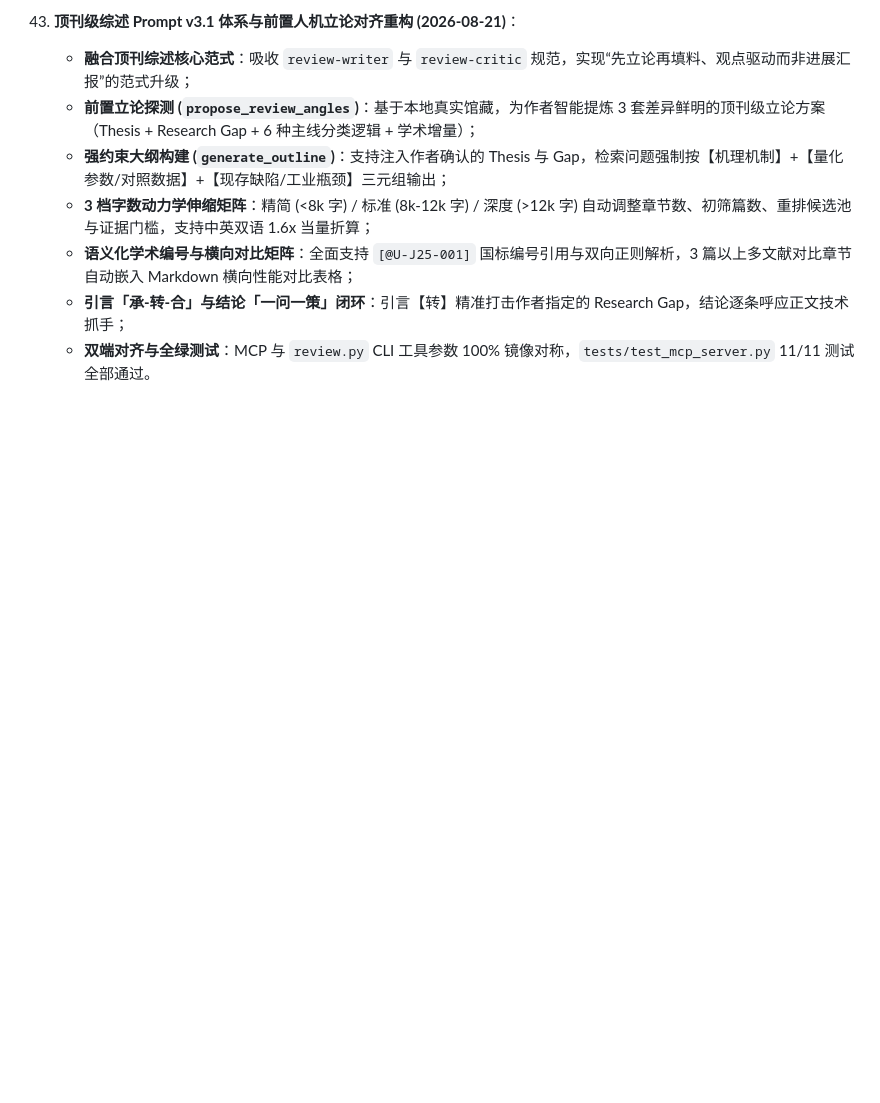
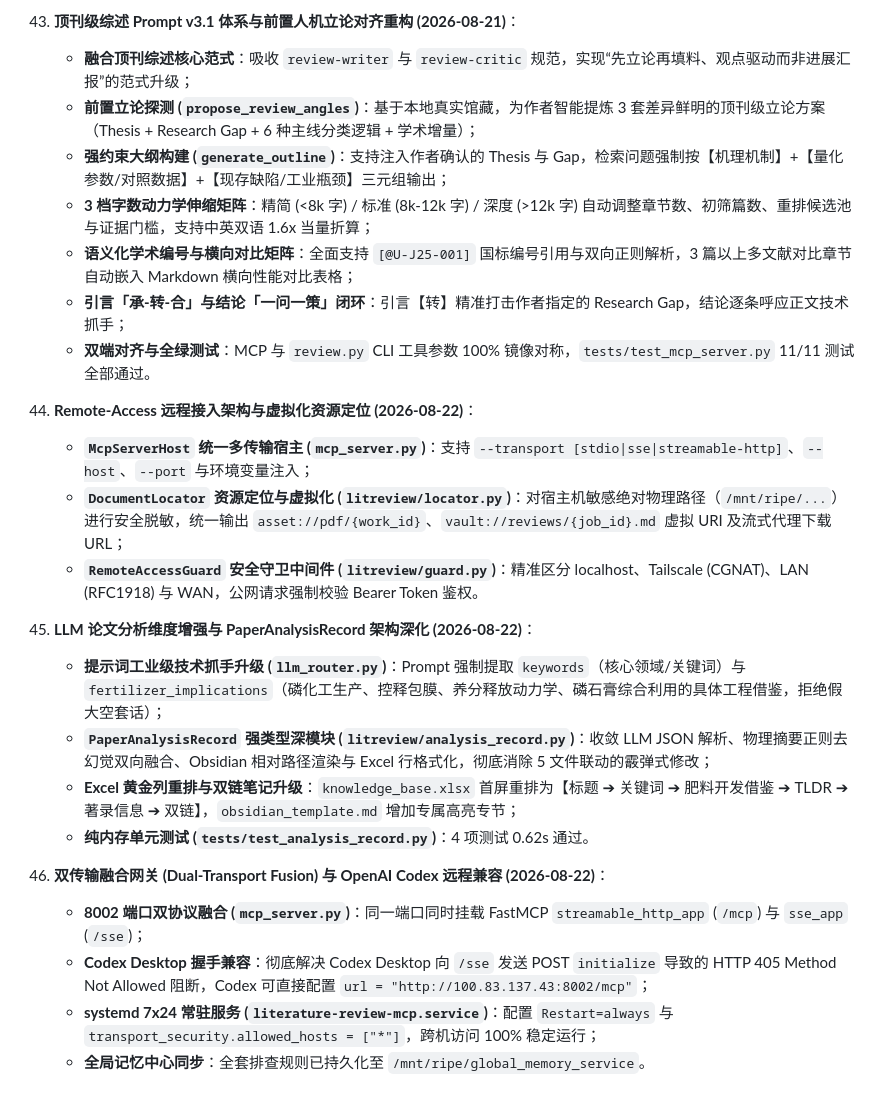
Before and after one commit to JoelDu/literature-workflow, a Markdown page: handoff.md, the part around the change. Rendered like a GitHub page; blank space fills up the shorter version.

```diff
--- a/handoff.md
+++ b/handoff.md
@@ -445,3 +445,20 @@ claude mcp add --scope user literature-review /path/to/literature-workflow/mcp_s
     * **语义化学术编号与横向对比矩阵**：全面支持 `[@U-J25-001]` 国标编号引用与双向正则解析，3 篇以上多文献对比章节自动嵌入 Markdown 横向性能对比表格；
     * **引言「承-转-合」与结论「一问一策」闭环**：引言【转】精准打击作者指定的 Research Gap，结论逐条呼应正文技术抓手；
     * **双端对齐与全绿测试**：MCP 与 `review.py` CLI 工具参数 100% 镜像对称，`tests/test_mcp_server.py` 11/11 测试全部通过。
+
+44. **Remote-Access 远程接入架构与虚拟化资源定位 (2026-08-22)**：
+    * **`McpServerHost` 统一多传输宿主 (`mcp_server.py`)**：支持 `--transport [stdio|sse|streamable-http]`、`--host`、`--port` 与环境变量注入；
+    * **`DocumentLocator` 资源定位与虚拟化 (`litreview/locator.py`)**：对宿主机敏感绝对物理路径（`/mnt/ripe/...`）进行安全脱敏，统一输出 `asset://pdf/{work_id}`、`vault://reviews/{job_id}.md` 虚拟 URI 及流式代理下载 URL；
+    * **`RemoteAccessGuard` 安全守卫中间件 (`litreview/guard.py`)**：精准区分 localhost、Tailscale (CGNAT)、LAN (RFC1918) 与 WAN，公网请求强制校验 Bearer Token 鉴权。
+
+45. **LLM 论文分析维度增强与 PaperAnalysisRecord 架构深化 (2026-08-22)**：
+    * **提示词工业级技术抓手升级 (`llm_router.py`)**：Prompt 强制提取 `keywords`（核心领域/关键词）与 `fertilizer_implications`（磷化工生产、控释包膜、养分释放动力学、磷石膏综合利用的具体工程借鉴，拒绝假大空套话）；
+    * **`PaperAnalysisRecord` 强类型深模块 (`litreview/analysis_record.py`)**：收敛 LLM JSON 解析、物理摘要正则去幻觉双向融合、Obsidian 相对路径渲染与 Excel 行格式化，彻底消除 5 文件联动的霰弹式修改；
+    * **Excel 黄金列重排与双链笔记升级**：`knowledge_base.xlsx` 首屏重排为【标题 ➔ 关键词 ➔ 肥料开发借鉴 ➔ TLDR ➔ 著录信息 ➔ 双链】，`obsidian_template.md` 增加专属高亮专节；
+    * **纯内存单元测试 (`tests/test_analysis_record.py`)**：4 项测试 0.62s 通过。
+
+46. **双传输融合网关 (Dual-Transport Fusion) 与 OpenAI Codex 远程兼容 (2026-08-22)**：
+    * **8002 端口双协议融合 (`mcp_server.py`)**：同一端口同时挂载 FastMCP `streamable_http_app` (`/mcp`) 与 `sse_app` (`/sse`)；
+    * **Codex Desktop 握手兼容**：彻底解决 Codex Desktop 向 `/sse` 发送 POST `initialize` 导致的 HTTP 405 Method Not Allowed 阻断，Codex 可直接配置 `url = "http://100.83.137.43:8002/mcp"`；
+    * **systemd 7x24 常驻服务 (`literature-review-mcp.service`)**：配置 `Restart=always` 与 `transport_security.allowed_hosts = ["*"]`，跨机访问 100% 稳定运行；
+    * **全局记忆中心同步**：全套排查规则已持久化至 `/mnt/ripe/global_memory_service`。
```
Also changed, not shown: PROJECT_OVERVIEW.md (+5 -5 lines), README.md (+34 -29 lines).
